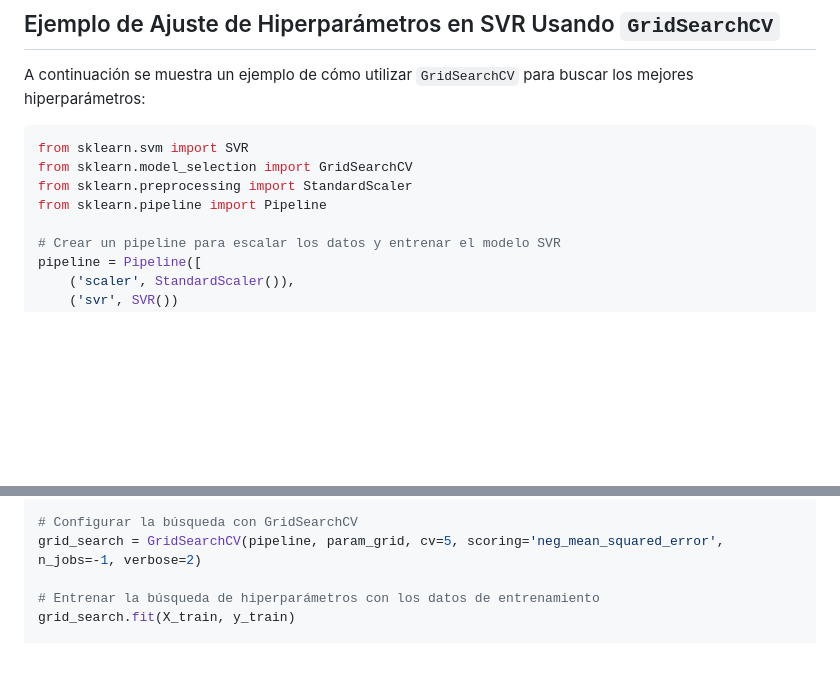
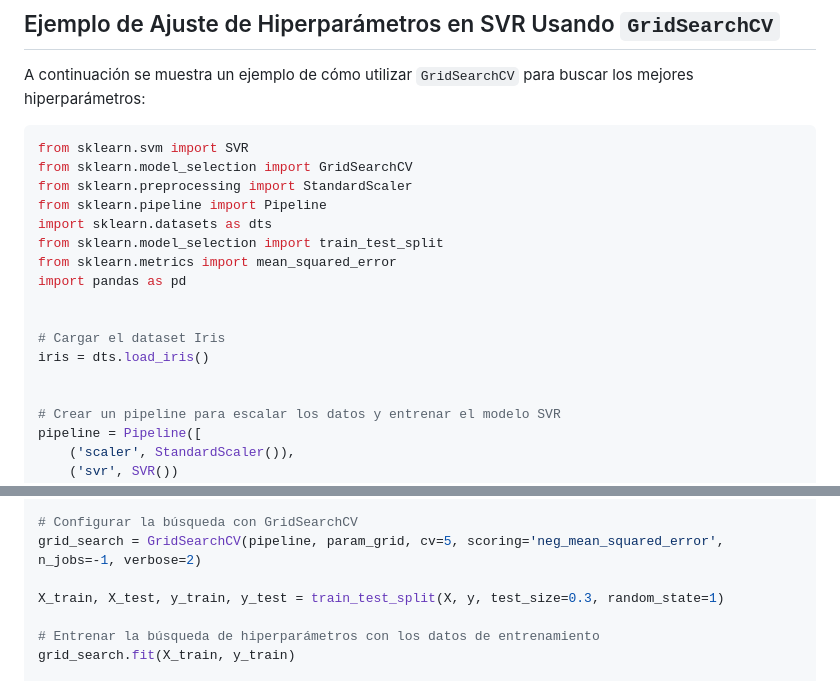
Before and after one commit to xXThanatosXx/TechIA-Grupo-7, a Markdown page: MisionTres/Regresión/README.md, 2 parts joined by grey strips. Rendered like a GitHub page; blank space fills up the shorter version.

Commit message:
modelo SVR

```diff
--- a/MisionTres/Regresión/README.md
+++ b/MisionTres/Regresión/README.md
@@ -60,6 +60,15 @@ from sklearn.svm import SVR
 from sklearn.model_selection import GridSearchCV
 from sklearn.preprocessing import StandardScaler
 from sklearn.pipeline import Pipeline
+import sklearn.datasets as dts
+from sklearn.model_selection import train_test_split
+from sklearn.metrics import mean_squared_error
+import pandas as pd
+
+
+# Cargar el dataset Iris
+iris = dts.load_iris()
+
 
 # Crear un pipeline para escalar los datos y entrenar el modelo SVR
 pipeline = Pipeline([
@@ -79,6 +88,8 @@ param_grid = {
 # Configurar la búsqueda con GridSearchCV
 grid_search = GridSearchCV(pipeline, param_grid, cv=5, scoring='neg_mean_squared_error', n_jobs=-1, verbose=2)
 
+X_train, X_test, y_train, y_test = train_test_split(X, y, test_size=0.3, random_state=1)
+
 # Entrenar la búsqueda de hiperparámetros con los datos de entrenamiento
 grid_search.fit(X_train, y_train)
 
```
